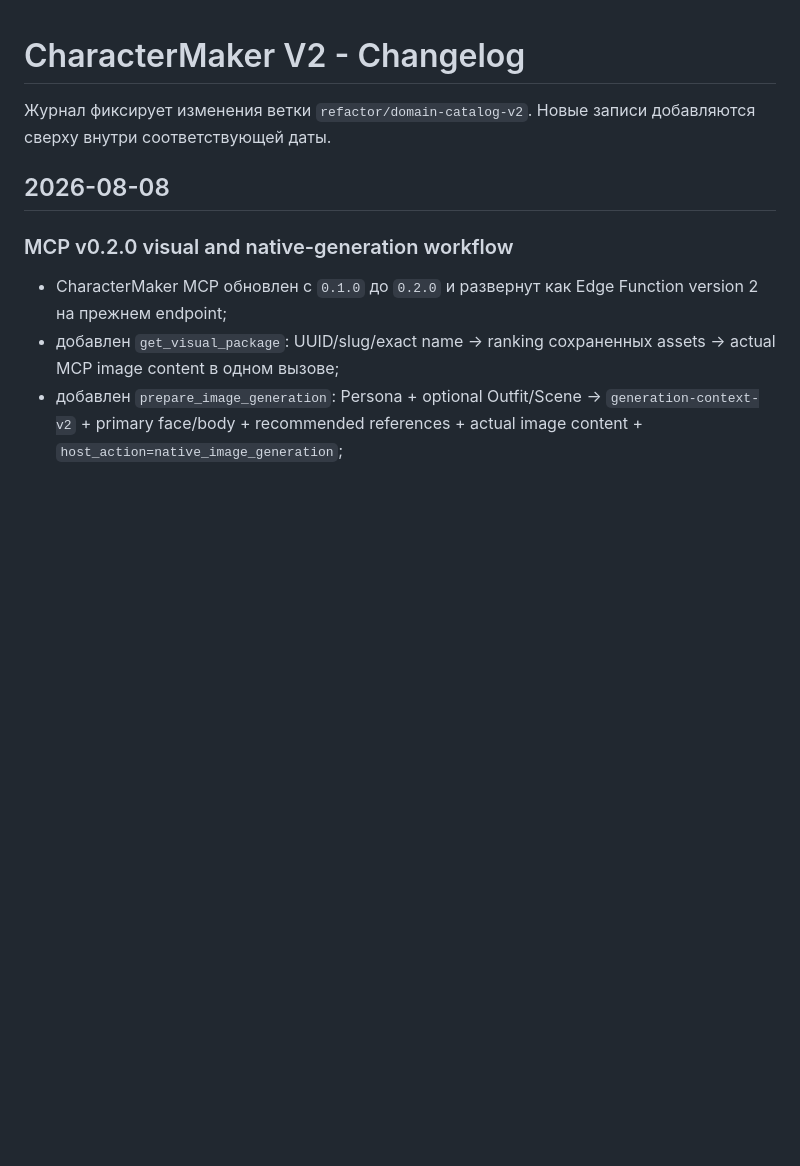
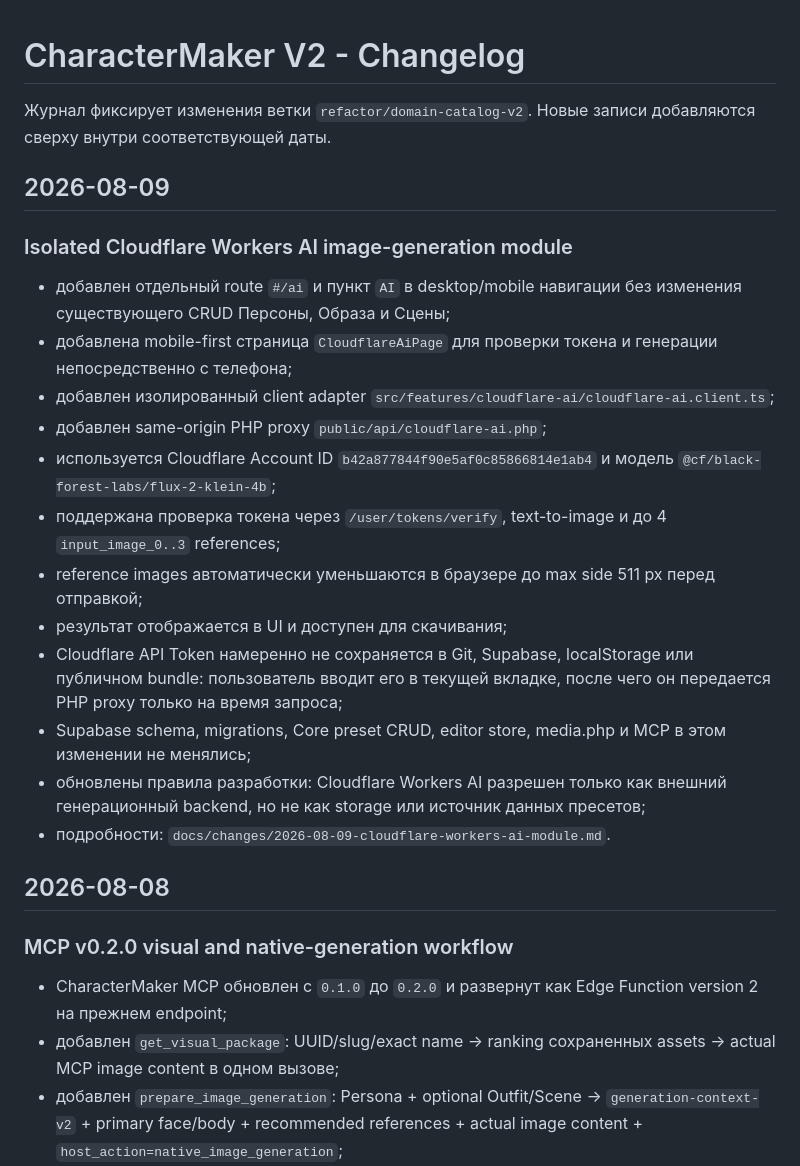
Before and after one commit to Abestreid/CharacterMaker, a Markdown page: refactor-v2/docs/CHANGELOG.md, the part around the change. Rendered like a GitHub page; blank space fills up the shorter version.

Commit message:
docs: record Cloudflare Workers AI module

```diff
--- a/refactor-v2/docs/CHANGELOG.md
+++ b/refactor-v2/docs/CHANGELOG.md
@@ -1,6 +1,23 @@
 # CharacterMaker V2 - Changelog
 
 Журнал фиксирует изменения ветки `refactor/domain-catalog-v2`. Новые записи добавляются сверху внутри соответствующей даты.
+
+## 2026-08-09
+
+### Isolated Cloudflare Workers AI image-generation module
+
+- добавлен отдельный route `#/ai` и пункт `AI` в desktop/mobile навигации без изменения существующего CRUD Персоны, Образа и Сцены;
+- добавлена mobile-first страница `CloudflareAiPage` для проверки токена и генерации непосредственно с телефона;
+- добавлен изолированный client adapter `src/features/cloudflare-ai/cloudflare-ai.client.ts`;
+- добавлен same-origin PHP proxy `public/api/cloudflare-ai.php`;
+- используется Cloudflare Account ID `b42a877844f90e5af0c85866814e1ab4` и модель `@cf/black-forest-labs/flux-2-klein-4b`;
+- поддержана проверка токена через `/user/tokens/verify`, text-to-image и до 4 `input_image_0..3` references;
+- reference images автоматически уменьшаются в браузере до max side 511 px перед отправкой;
+- результат отображается в UI и доступен для скачивания;
+- Cloudflare API Token намеренно не сохраняется в Git, Supabase, localStorage или публичном bundle: пользователь вводит его в текущей вкладке, после чего он передается PHP proxy только на время запроса;
+- Supabase schema, migrations, Core preset CRUD, editor store, media.php и MCP в этом изменении не менялись;
+- обновлены правила разработки: Cloudflare Workers AI разрешен только как внешний генерационный backend, но не как storage или источник данных пресетов;
+- подробности: `docs/changes/2026-08-09-cloudflare-workers-ai-module.md`.
 
 ## 2026-08-08
 
```
